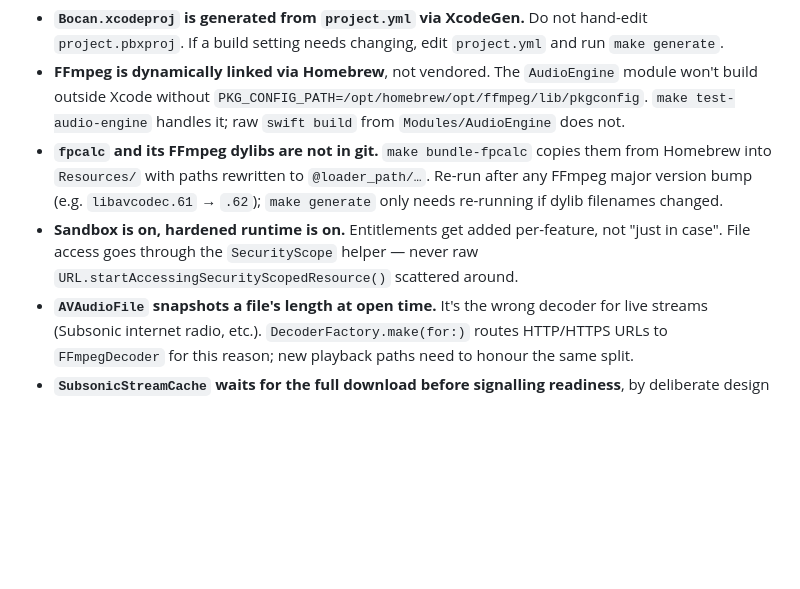
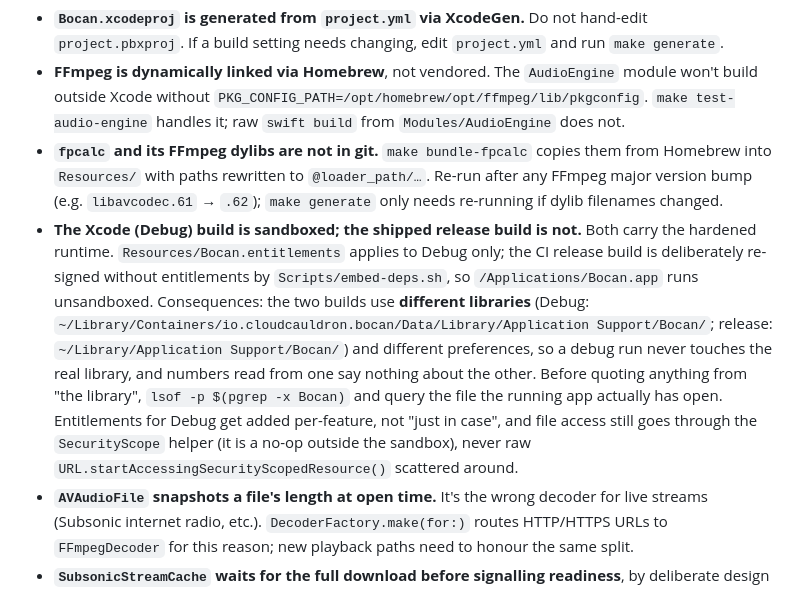
Before and after one commit to bocan/bocan-music, a Markdown page: CLAUDE.md, the part around the change. Rendered like a GitHub page; blank space fills up the shorter version.

```diff
--- a/CLAUDE.md
+++ b/CLAUDE.md
@@ -58,7 +58,7 @@ Cross-cutting standards live in `docs/design-spec/_standards.md` — read this i
 - **`Bocan.xcodeproj` is generated from `project.yml` via XcodeGen.** Do not hand-edit `project.pbxproj`. If a build setting needs changing, edit `project.yml` and run `make generate`.
 - **FFmpeg is dynamically linked via Homebrew**, not vendored. The `AudioEngine` module won't build outside Xcode without `PKG_CONFIG_PATH=/opt/homebrew/opt/ffmpeg/lib/pkgconfig`. `make test-audio-engine` handles it; raw `swift build` from `Modules/AudioEngine` does not.
 - **`fpcalc` and its FFmpeg dylibs are not in git.** `make bundle-fpcalc` copies them from Homebrew into `Resources/` with paths rewritten to `@loader_path/…`. Re-run after any FFmpeg major version bump (e.g. `libavcodec.61` → `.62`); `make generate` only needs re-running if dylib filenames changed.
-- **Sandbox is on, hardened runtime is on.** Entitlements get added per-feature, not "just in case". File access goes through the `SecurityScope` helper — never raw `URL.startAccessingSecurityScopedResource()` scattered around.
+- **The Xcode (Debug) build is sandboxed; the shipped release build is not.** Both carry the hardened runtime. `Resources/Bocan.entitlements` applies to Debug only; the CI release build is deliberately re-signed without entitlements by `Scripts/embed-deps.sh`, so `/Applications/Bocan.app` runs unsandboxed. Consequences: the two builds use **different libraries** (Debug: `~/Library/Containers/io.cloudcauldron.bocan/Data/Library/Application Support/Bocan/`; release: `~/Library/Application Support/Bocan/`) and different preferences, so a debug run never touches the real library, and numbers read from one say nothing about the other. Before quoting anything from "the library", `lsof -p $(pgrep -x Bocan)` and query the file the running app actually has open. Entitlements for Debug get added per-feature, not "just in case", and file access still goes through the `SecurityScope` helper (it is a no-op outside the sandbox), never raw `URL.startAccessingSecurityScopedResource()` scattered around.
 - **`AVAudioFile` snapshots a file's length at open time.** It's the wrong decoder for live streams (Subsonic internet radio, etc.). `DecoderFactory.make(for:)` routes HTTP/HTTPS URLs to `FFmpegDecoder` for this reason; new playback paths need to honour the same split.
 - **`SubsonicStreamCache` waits for the full download before signalling readiness**, by deliberate design — `AVAudioFile`'s snapshot semantics meant the previous "stream while downloading" path silently truncated tracks to whatever bytes happened to be on disk at open. Don't reintroduce mid-download signalling without also swapping the decoder for a streaming-aware one.
 - **Capability snapshots are persisted per-Subsonic-server**, but `loadCapabilities` is only auto-invoked from the bootstrap fan-out in `BocanApp.swift` and from the Settings "Test Connection" path. Sidebar rows are gated on the persisted JSON; if a server upgrade exposes a new capability and nothing kicks a refresh, the row won't appear until the cache ages past `freshnessInterval` (24 h).
```
Also changed, not shown: DEVELOPMENT.md (+1 -1 lines).
